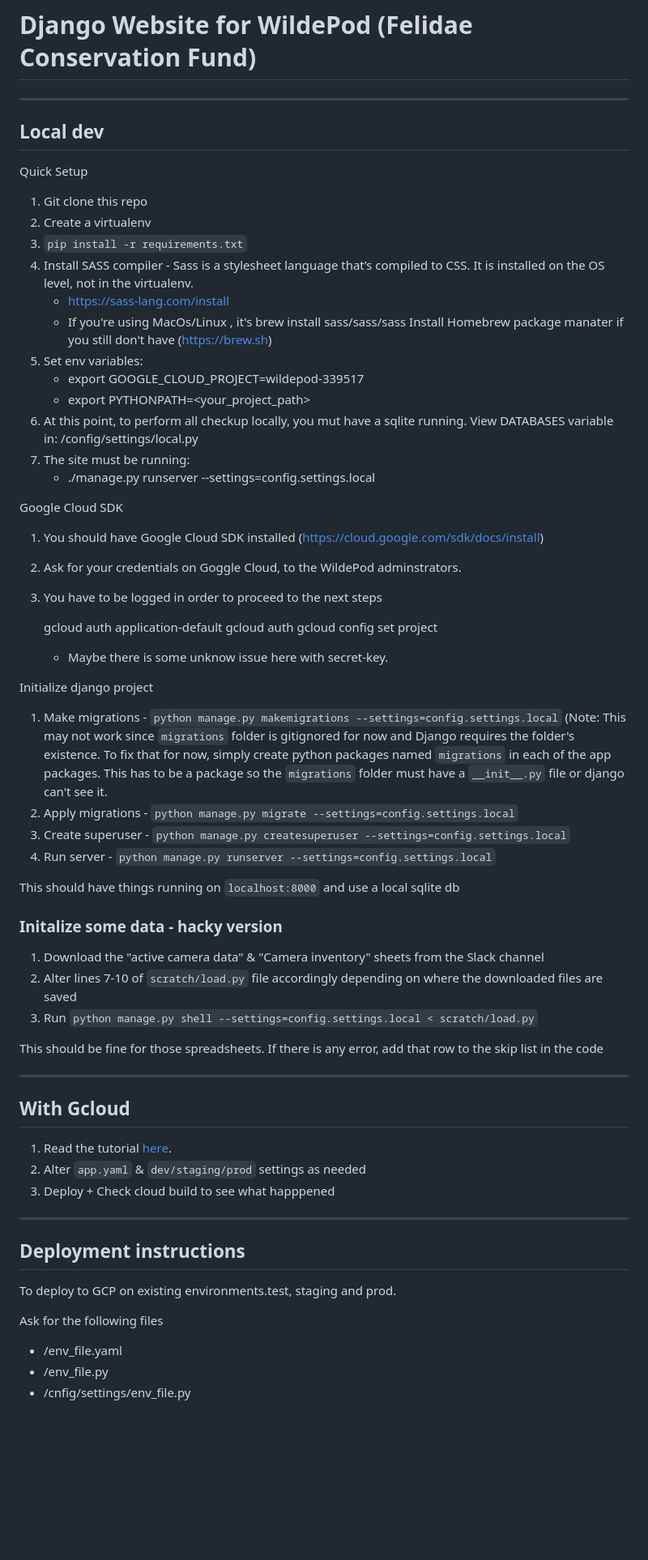
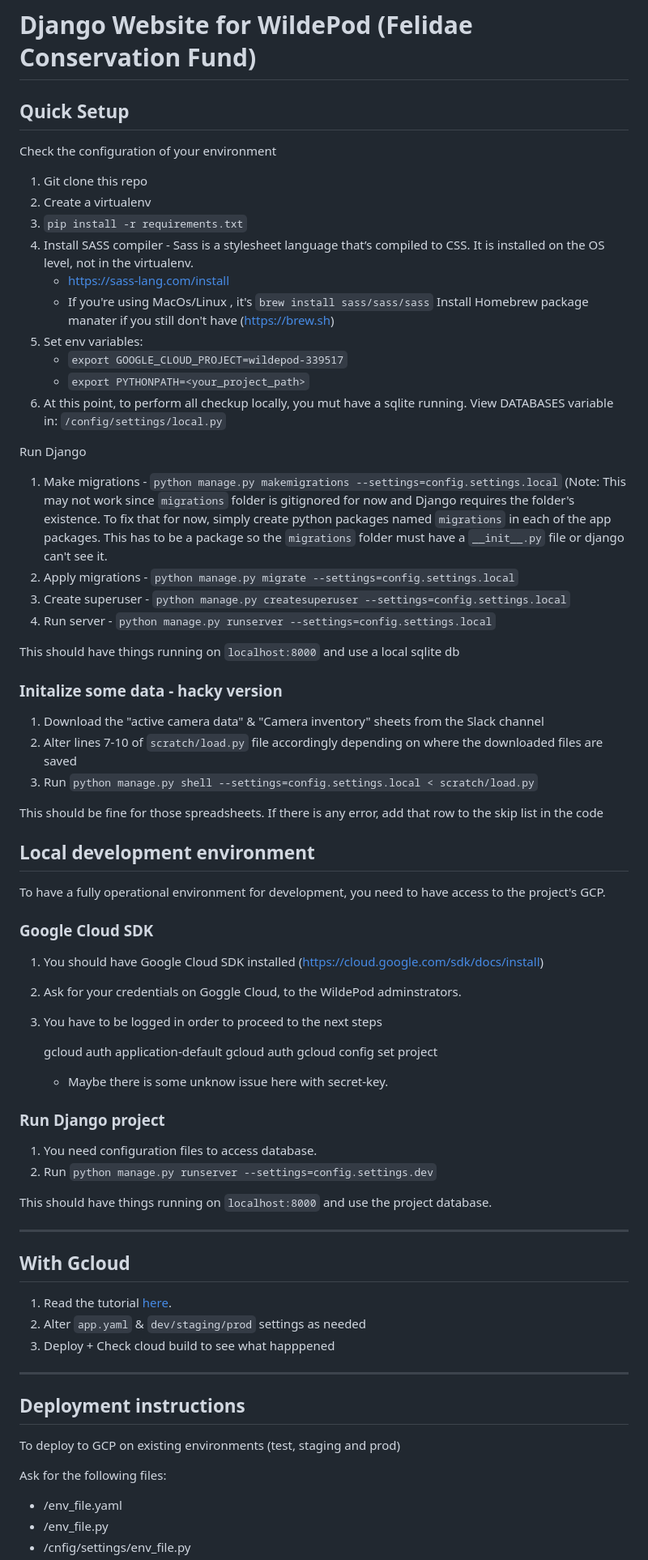
Before and after one commit to FelidaeFundConservation/wildepod.org, a Markdown page: README.md, the part around one of its changes. Shown at 81% size. Rendered like a GitHub page; blank space fills up the shorter version.

Commit message:
#84 PR - update README

```diff
--- a/README.md
+++ b/README.md
@@ -1,28 +1,44 @@
 # Django Website for WildePod (Felidae Conservation Fund)
 
----
 
-## Local dev
-
-Quick Setup
+## Quick Setup
+Check the configuration of your environment
 
 1. Git clone this repo
 2. Create a virtualenv
 3. `pip install -r requirements.txt`
 4. Install SASS compiler - Sass is a stylesheet language that’s compiled to CSS. It is installed on the OS level, not in the virtualenv.
    * https://sass-lang.com/install
-   * If you're using MacOs/Linux , it's  brew install sass/sass/sass
+   * If you're using MacOs/Linux , it's  `brew install sass/sass/sass`
    Install Homebrew package manater if you still don't have (https://brew.sh)
 5. Set env variables:
-    * export GOOGLE_CLOUD_PROJECT=wildepod-339517
-    * export PYTHONPATH=<your_project_path>
-6. At this point, to perform all checkup locally, you mut have a sqlite running. View DATABASES variable in: /config/settings/local.py
-7. The site must be running:
-    * ./manage.py runserver --settings=config.settings.local
+    * `export GOOGLE_CLOUD_PROJECT=wildepod-339517`
+    * `export PYTHONPATH=<your_project_path>`
+6. At this point, to perform all checkup locally, you mut have a sqlite running. View DATABASES variable in: `/config/settings/local.py`
 
+Run Django
 
+1. Make migrations - `python manage.py makemigrations --settings=config.settings.local`
+   (Note: This may not work since `migrations` folder is gitignored for now and Django requires the folder's existence.
+   To fix that for now, simply create python packages named `migrations` in each of the app packages.
+   This has to be a package so the `migrations` folder must have a `__init__.py` file or django can't see it.
+2. Apply migrations - `python manage.py migrate --settings=config.settings.local`
+3. Create superuser - `python manage.py createsuperuser --settings=config.settings.local`
+4. Run server - `python manage.py runserver --settings=config.settings.local`
 
-Google Cloud SDK
+This should have things running on `localhost:8000` and use a local sqlite db
+### Initalize some data - hacky version
+
+1. Download the "active camera data" & "Camera inventory" sheets from the Slack channel
+2. Alter lines 7-10 of `scratch/load.py` file accordingly depending on where the downloaded files are saved
+3. Run `python manage.py shell --settings=config.settings.local < scratch/load.py`
+
+This should be fine for those spreadsheets. If there is any error, add that row to the skip list in the code
+
+## Local development environment
+To have a fully operational environment for development, you need to have access to the project's GCP.
+
+### Google Cloud SDK
 
 1. You should have Google Cloud SDK installed (https://cloud.google.com/sdk/docs/install)
 2. Ask for your credentials on Goggle Cloud, to the WildePod adminstrators.
@@ -34,25 +50,14 @@ Google Cloud SDK
     * Maybe there is some unknow issue here with secret-key.
 
 
-Initialize django project
+### Run Django project
 
-1. Make migrations - `python manage.py makemigrations --settings=config.settings.local`
-   (Note: This may not work since `migrations` folder is gitignored for now and Django requires the folder's existence.
-   To fix that for now, simply create python packages named `migrations` in each of the app packages.
-   This has to be a package so the `migrations` folder must have a `__init__.py` file or django can't see it.
-2. Apply migrations - `python manage.py migrate --settings=config.settings.local`
-3. Create superuser - `python manage.py createsuperuser --settings=config.settings.local`
-4. Run server - `python manage.py runserver --settings=config.settings.local`
+1. You need configuration files to access database.
+2. Run `python manage.py runserver --settings=config.settings.dev`
 
-This should have things running on `localhost:8000` and use a local sqlite db
+This should have things running on `localhost:8000` and use the project database.
 
-### Initalize some data - hacky version
 
-1. Download the "active camera data" & "Camera inventory" sheets from the Slack channel
-2. Alter lines 7-10 of `scratch/load.py` file accordingly depending on where the downloaded files are saved
-3. Run `python manage.py shell --settings=config.settings.local < scratch/load.py`
-
-This should be fine for those spreadsheets. If there is any error, add that row to the skip list in the code
 
 ---
 
@@ -64,9 +69,9 @@ This should be fine for those spreadsheets. If there is any error, add that row
 
 ---
 ## Deployment instructions
-To deploy to GCP on existing environments.test, staging and prod.
+To deploy to GCP on existing environments (test, staging and prod)
 
-Ask for the following files
+Ask for the following files:
 * /env_file.yaml
 * /env_file.py
 * /cnfig/settings/env_file.py
```
Also changed, not shown: other parts of README.md (+5 -0 lines).
